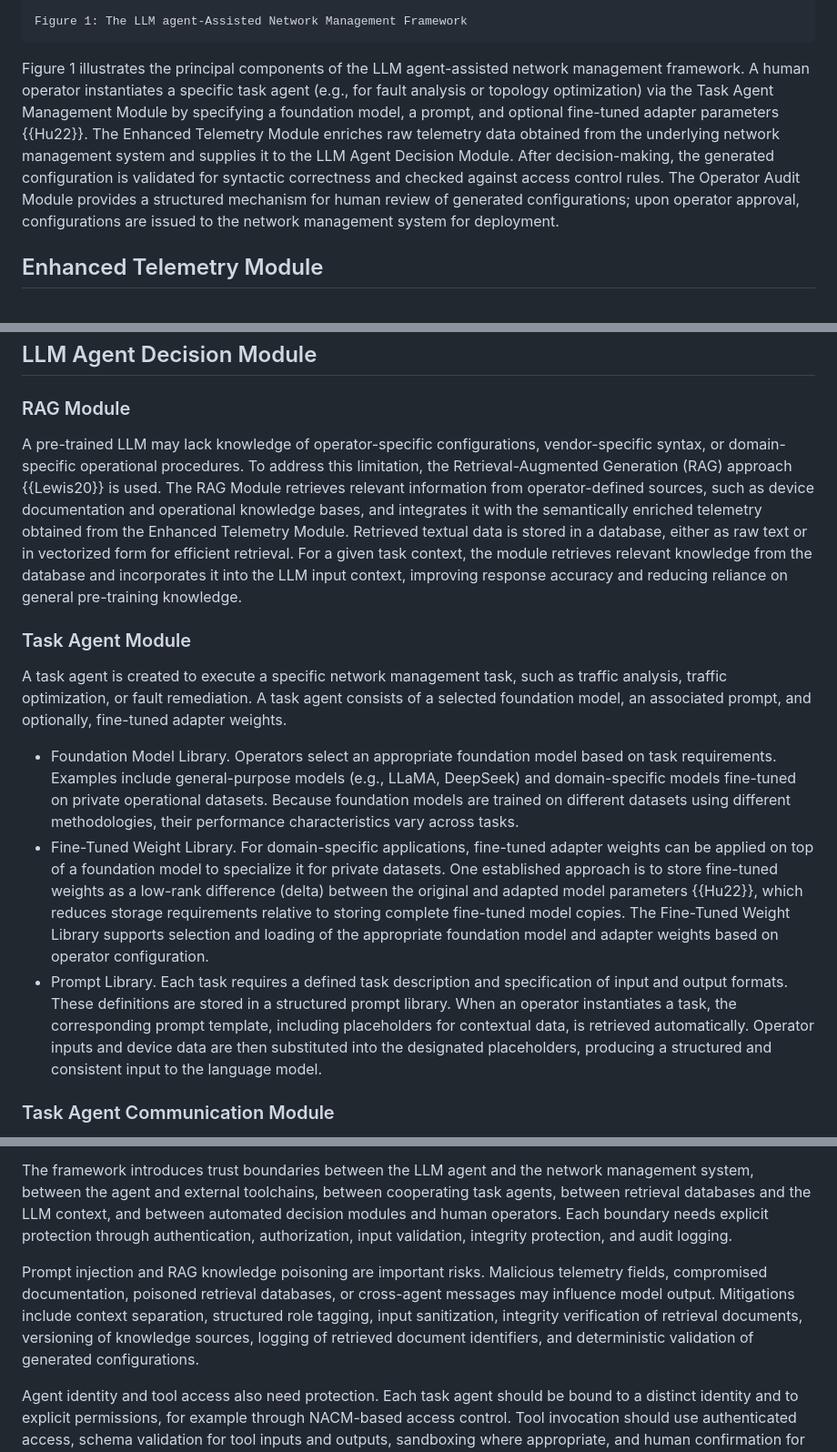
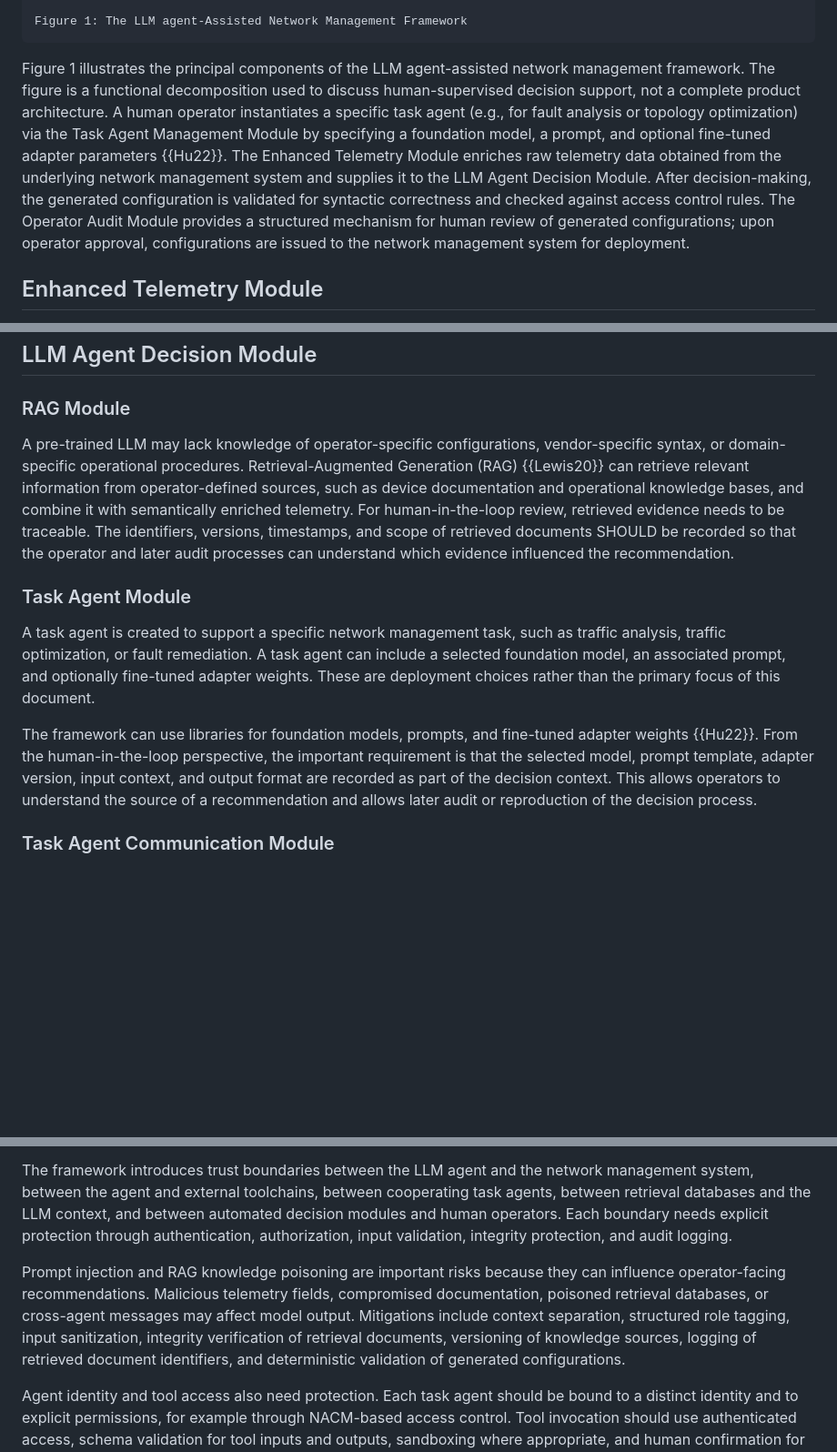
Before and after one commit to xmzzyo/draft_llm_nm, a Markdown page: draft-cui-nmrg-llm-nm.md, 3 parts joined by grey strips. Shown at 91% size. Drawn GitHub-style; blank space fills up the shorter version.

```diff
--- a/draft-cui-nmrg-llm-nm.md
+++ b/draft-cui-nmrg-llm-nm.md
@@ -216,7 +201,7 @@ This document motivates discussion of the following research questions:
 
     Figure 1: The LLM agent-Assisted Network Management Framework
 
-Figure 1 illustrates the principal components of the LLM agent-assisted network management framework. A human operator instantiates a specific task agent (e.g., for fault analysis or topology optimization) via the Task Agent Management Module by specifying a foundation model, a prompt, and optional fine-tuned adapter parameters {{Hu22}}. The Enhanced Telemetry Module enriches raw telemetry data obtained from the underlying network management system and supplies it to the LLM Agent Decision Module. After decision-making, the generated configuration is validated for syntactic correctness and checked against access control rules. The Operator Audit Module provides a structured mechanism for human review of generated configurations; upon operator approval, configurations are issued to the network management system for deployment.
+Figure 1 illustrates the principal components of the LLM agent-assisted network management framework. The figure is a functional decomposition used to discuss human-supervised decision support, not a complete product architecture. A human operator instantiates a specific task agent (e.g., for fault analysis or topology optimization) via the Task Agent Management Module by specifying a foundation model, a prompt, and optional fine-tuned adapter parameters {{Hu22}}. The Enhanced Telemetry Module enriches raw telemetry data obtained from the underlying network management system and supplies it to the LLM Agent Decision Module. After decision-making, the generated configuration is validated for syntactic correctness and checked against access control rules. The Operator Audit Module provides a structured mechanism for human review of generated configurations; upon operator approval, configurations are issued to the network management system for deployment.
 
 
 
@@ -232,18 +217,16 @@ To improve semantic richness, the module processes retrieved data by simplifying
 ## LLM Agent Decision Module
 
 ### RAG Module
-A pre-trained LLM may lack knowledge of operator-specific configurations, vendor-specific syntax, or domain-specific operational procedures. To address this limitation, the Retrieval-Augmented Generation (RAG) approach {{Lewis20}} is used. The RAG Module retrieves relevant information from operator-defined sources, such as device documentation and operational knowledge bases, and integrates it with the semantically enriched telemetry obtained from the Enhanced Telemetry Module.
-Retrieved textual data is stored in a database, either as raw text or in vectorized form for efficient retrieval. For a given task context, the module retrieves relevant knowledge from the database and incorporates it into the LLM input context, improving response accuracy and reducing reliance on general pre-training knowledge.
+A pre-trained LLM may lack knowledge of operator-specific configurations, vendor-specific syntax, or domain-specific operational procedures. Retrieval-Augmented Generation (RAG) {{Lewis20}} can retrieve relevant information from operator-defined sources, such as device documentation and operational knowledge bases, and combine it with semantically enriched telemetry.
+For human-in-the-loop review, retrieved evidence needs to be traceable. The identifiers, versions, timestamps, and scope of retrieved documents SHOULD be recorded so that the operator and later audit processes can understand which evidence influenced the recommendation.
 
 
 
 ### Task Agent Module
 
-A task agent is created to execute a specific network management task, such as traffic analysis, traffic optimization, or fault remediation. A task agent consists of a selected foundation model, an associated prompt, and optionally, fine-tuned adapter weights.
+A task agent is created to support a specific network management task, such as traffic analysis, traffic optimization, or fault remediation. A task agent can include a selected foundation model, an associated prompt, and optionally fine-tuned adapter weights. These are deployment choices rather than the primary focus of this document.
 
-- Foundation Model Library. Operators select an appropriate foundation model based on task requirements. Examples include general-purpose models (e.g., LLaMA, DeepSeek) and domain-specific models fine-tuned on private operational datasets. Because foundation models are trained on different datasets using different methodologies, their performance characteristics vary across tasks.
-- Fine-Tuned Weight Library. For domain-specific applications, fine-tuned adapter weights can be applied on top of a foundation model to specialize it for private datasets. One established approach is to store fine-tuned weights as a low-rank difference (delta) between the original and adapted model parameters {{Hu22}}, which reduces storage requirements relative to storing complete fine-tuned model copies. The Fine-Tuned Weight Library supports selection and loading of the appropriate foundation model and adapter weights based on operator configuration.
-- Prompt Library. Each task requires a defined task description and specification of input and output formats. These definitions are stored in a structured prompt library. When an operator instantiates a task, the corresponding prompt template, including placeholders for contextual data, is retrieved automatically. Operator inputs and device data are then substituted into the designated placeholders, producing a structured and consistent input to the language model.
+The framework can use libraries for foundation models, prompts, and fine-tuned adapter weights {{Hu22}}. From the human-in-the-loop perspective, the important requirement is that the selected model, prompt template, adapter version, input context, and output format are recorded as part of the decision context. This allows operators to understand the source of a recommendation and allows later audit or reproduction of the decision process.
 
 
 
@@ -395,7 +353,7 @@ Security-sensitive assets include network configuration state, telemetry data, e
 
 The framework introduces trust boundaries between the LLM agent and the network management system, between the agent and external toolchains, between cooperating task agents, between retrieval databases and the LLM context, and between automated decision modules and human operators. Each boundary needs explicit protection through authentication, authorization, input validation, integrity protection, and audit logging.
 
-Prompt injection and RAG knowledge poisoning are important risks. Malicious telemetry fields, compromised documentation, poisoned retrieval databases, or cross-agent messages may influence model output. Mitigations include context separation, structured role tagging, input sanitization, integrity verification of retrieval documents, versioning of knowledge sources, logging of retrieved document identifiers, and deterministic validation of generated configurations.
+Prompt injection and RAG knowledge poisoning are important risks because they can influence operator-facing recommendations. Malicious telemetry fields, compromised documentation, poisoned retrieval databases, or cross-agent messages may affect model output. Mitigations include context separation, structured role tagging, input sanitization, integrity verification of retrieval documents, versioning of knowledge sources, logging of retrieved document identifiers, and deterministic validation of generated configurations.
 
 Agent identity and tool access also need protection. Each task agent should be bound to a distinct identity and to explicit permissions, for example through NACM-based access control. Tool invocation should use authenticated access, schema validation for tool inputs and outputs, sandboxing where appropriate, and human confirmation for high-risk tool invocations.
 
```
Also changed, not shown: other parts of draft-cui-nmrg-llm-nm.md (+15 -55 lines).
